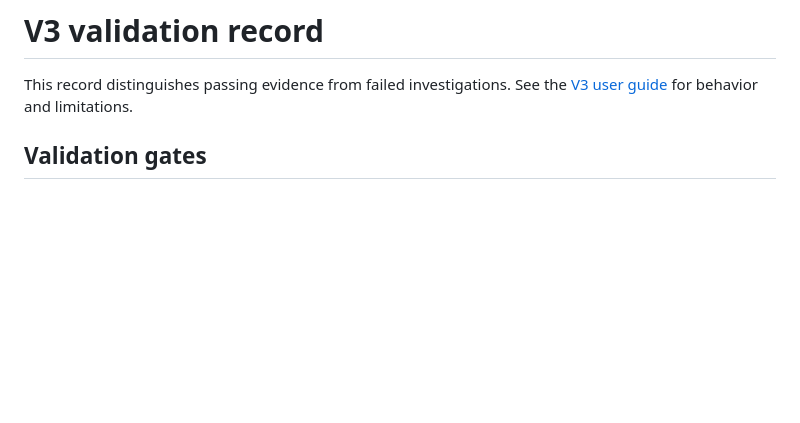
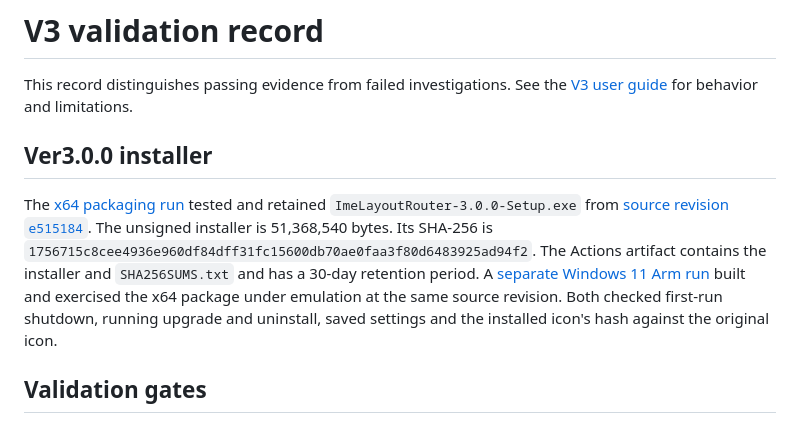
Before and after one commit to 31916/ImeLayoutRouter, a Markdown page: docs/v3-validation/README.md, the part around the change. Drawn GitHub-style; blank space fills up the shorter version.

Commit message:
Record the tested V3 installer, checksum and Windows Arm evidence

```diff
--- a/docs/v3-validation/README.md
+++ b/docs/v3-validation/README.md
@@ -2,6 +2,19 @@
 
 This record distinguishes passing evidence from failed investigations. See the
 [V3 user guide](../../Editions/Guard/README.md) for behavior and limitations.
+
+## Ver3.0.0 installer
+
+The [x64 packaging run](https://github.com/31916/ImeLayoutRouter/actions/runs/41784876997)
+tested and retained `ImeLayoutRouter-3.0.0-Setup.exe` from
+[source revision `e515184`](https://github.com/31916/ImeLayoutRouter/tree/e5151841994ea2664ea17d9a3278f424df0ec245).
+The unsigned installer is 51,368,540 bytes. Its SHA-256 is
+`1756715c8cee4936e960df84dff31fc15600db70ae0faa3f80d6483925ad94f2`.
+The Actions artifact contains the installer and `SHA256SUMS.txt` and has a
+30-day retention period. A [separate Windows 11 Arm run](https://github.com/31916/ImeLayoutRouter/actions/runs/41784880485)
+built and exercised the x64 package under emulation at the same source revision.
+Both checked first-run shutdown, running upgrade and uninstall, saved settings
+and the installed icon's hash against the original icon.
 
 ## Validation gates
 
```
